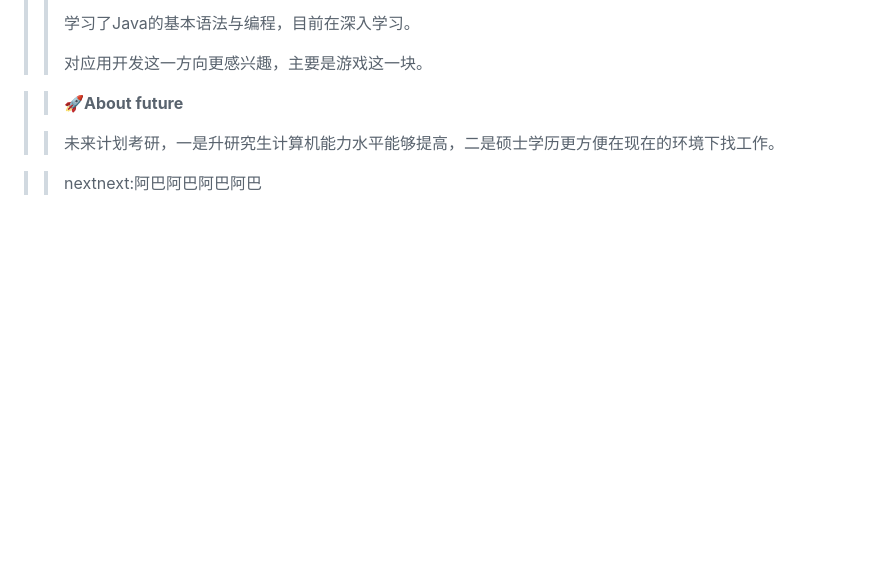
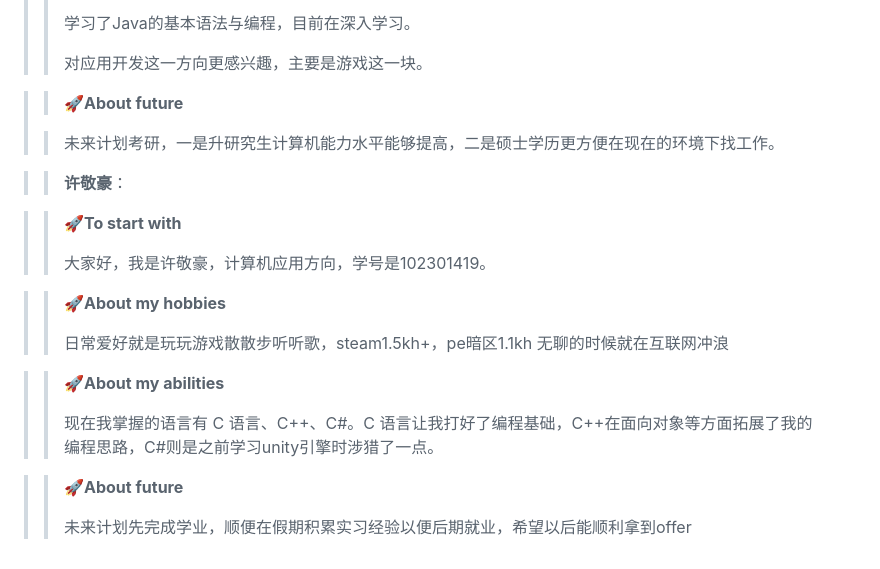
Before and after one commit to xuezong691/fzuteam_lakers, a Markdown page: README.md, the part around the change. GitHub-like rendering; blank space fills up the shorter version.

```diff
--- a/README.md
+++ b/README.md
@@ -98,4 +98,21 @@
 >
 >>未来计划考研，一是升研究生计算机能力水平能够提高，二是硕士学历更方便在现在的环境下找工作。
 
->> nextnext:阿巴阿巴阿巴阿巴
+>> **许敬豪**：
+
+>> **🚀To start with**
+>>
+>>大家好，我是许敬豪，计算机应用方向，学号是102301419。
+
+>> **🚀About my hobbies**
+>>
+>>日常爱好就是玩玩游戏散散步听听歌，steam1.5kh+，pe暗区1.1kh
+>>无聊的时候就在互联网冲浪
+
+>> **🚀About my abilities**
+>>
+>>现在我掌握的语言有 C 语言、C++、C#。C 语言让我打好了编程基础，C++在面向对象等方面拓展了我的编程思路，C#则是之前学习unity引擎时涉猎了一点。
+
+>> **🚀About future**
+>>
+>>未来计划先完成学业，顺便在假期积累实习经验以便后期就业，希望以后能顺利拿到offer
```
